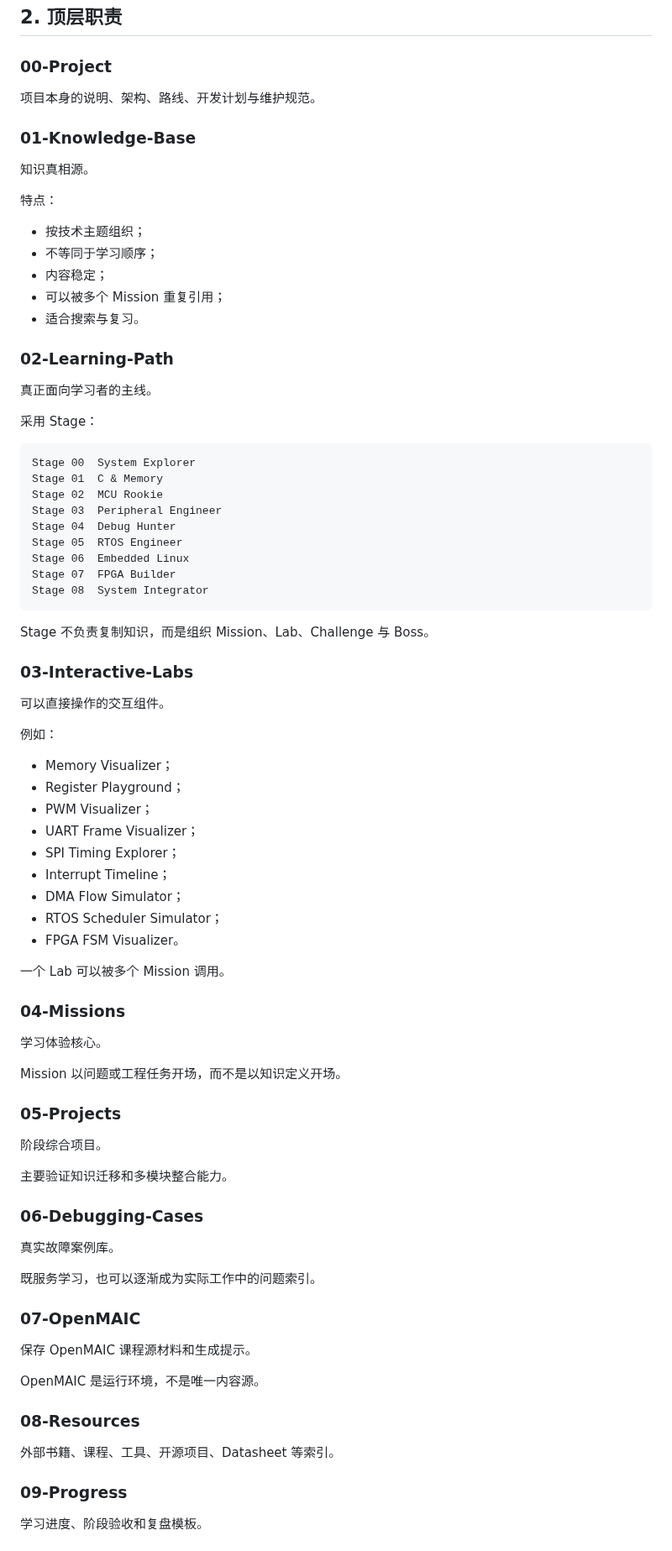
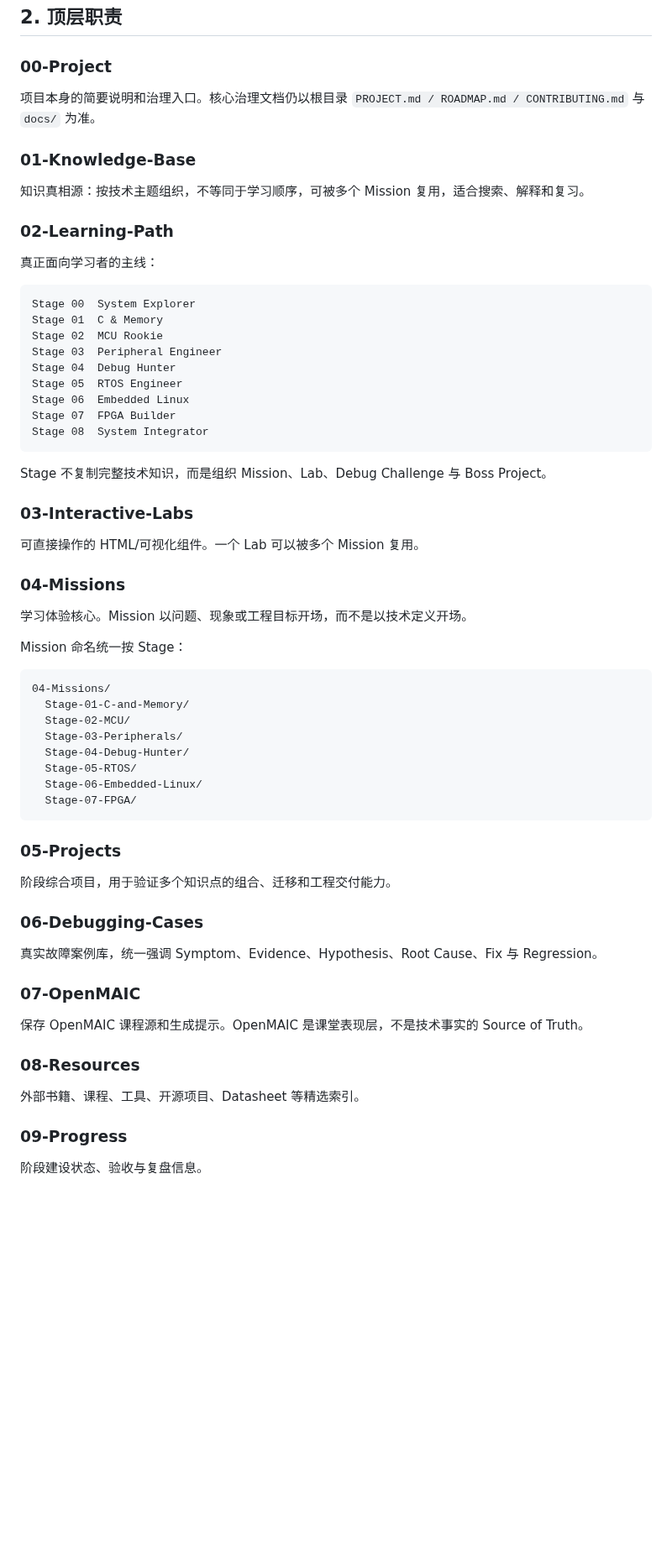
Before and after one commit to 2740219773/Road-to--embedded, a Markdown page: docs/ARCHITECTURE.md, the part around one of its changes. Shown at 84% size. GitHub-like rendering; blank space fills up the shorter version.

````diff
--- a/docs/ARCHITECTURE.md
+++ b/docs/ARCHITECTURE.md
@@ -22,25 +22,15 @@ Road to Embedded 将“知识组织”和“学习体验”分离。
 
 ### 00-Project
 
-项目本身的说明、架构、路线、开发计划与维护规范。
+项目本身的简要说明和治理入口。核心治理文档仍以根目录 `PROJECT.md / ROADMAP.md / CONTRIBUTING.md` 与 `docs/` 为准。
 
 ### 01-Knowledge-Base
 
-知识真相源。
-
-特点：
-
-- 按技术主题组织；
-- 不等同于学习顺序；
-- 内容稳定；
-- 可以被多个 Mission 重复引用；
-- 适合搜索与复习。
+知识真相源：按技术主题组织，不等同于学习顺序，可被多个 Mission 复用，适合搜索、解释和复习。
 
 ### 02-Learning-Path
 
-真正面向学习者的主线。
-
-采用 Stage：
+真正面向学习者的主线：
 
 ```text
 Stage 00  System Explorer
@@ -54,55 +44,46 @@ Stage 07  FPGA Builder
 Stage 08  System Integrator
 ```
 
-Stage 不负责复制知识，而是组织 Mission、Lab、Challenge 与 Boss。
+Stage 不复制完整技术知识，而是组织 Mission、Lab、Debug Challenge 与 Boss Project。
 
 ### 03-Interactive-Labs
 
-可以直接操作的交互组件。
-
-例如：
-
-- Memory Visualizer；
-- Register Playground；
-- PWM Visualizer；
-- UART Frame Visualizer；
-- SPI Timing Explorer；
-- Interrupt Timeline；
-- DMA Flow Simulator；
-- RTOS Scheduler Simulator；
-- FPGA FSM Visualizer。
-
-一个 Lab 可以被多个 Mission 调用。
+可直接操作的 HTML/可视化组件。一个 Lab 可以被多个 Mission 复用。
 
 ### 04-Missions
 
-学习体验核心。
+学习体验核心。Mission 以问题、现象或工程目标开场，而不是以技术定义开场。
 
-Mission 以问题或工程任务开场，而不是以知识定义开场。
+Mission 命名统一按 Stage：
+
+```text
+04-Missions/
+  Stage-01-C-and-Memory/
+  Stage-02-MCU/
+  Stage-03-Peripherals/
+  Stage-04-Debug-Hunter/
+  Stage-05-RTOS/
+  Stage-06-Embedded-Linux/
+  Stage-07-FPGA/
+```
 
 ### 05-Projects
 
-阶段综合项目。
-
-主要验证知识迁移和多模块整合能力。
+阶段综合项目，用于验证多个知识点的组合、迁移和工程交付能力。
 
 ### 06-Debugging-Cases
 
-真实故障案例库。
-
-既服务学习，也可以逐渐成为实际工作中的问题索引。
+真实故障案例库，统一强调 Symptom、Evidence、Hypothesis、Root Cause、Fix 与 Regression。
 
 ### 07-OpenMAIC
 
-保存 OpenMAIC 课程源材料和生成提示。
-
-OpenMAIC 是运行环境，不是唯一内容源。
+保存 OpenMAIC 课程源和生成提示。OpenMAIC 是课堂表现层，不是技术事实的 Source of Truth。
 
 ### 08-Resources
 
-外部书籍、课程、工具、开源项目、Datasheet 等索引。
+外部书籍、课程、工具、开源项目、Datasheet 等精选索引。
 
 ### 09-Progress
 
-学习进度、阶段验收和复盘模板。
+阶段建设状态、验收与复盘信息。
 
````
Also changed, not shown: other parts of docs/ARCHITECTURE.md (+29 -75 lines).
